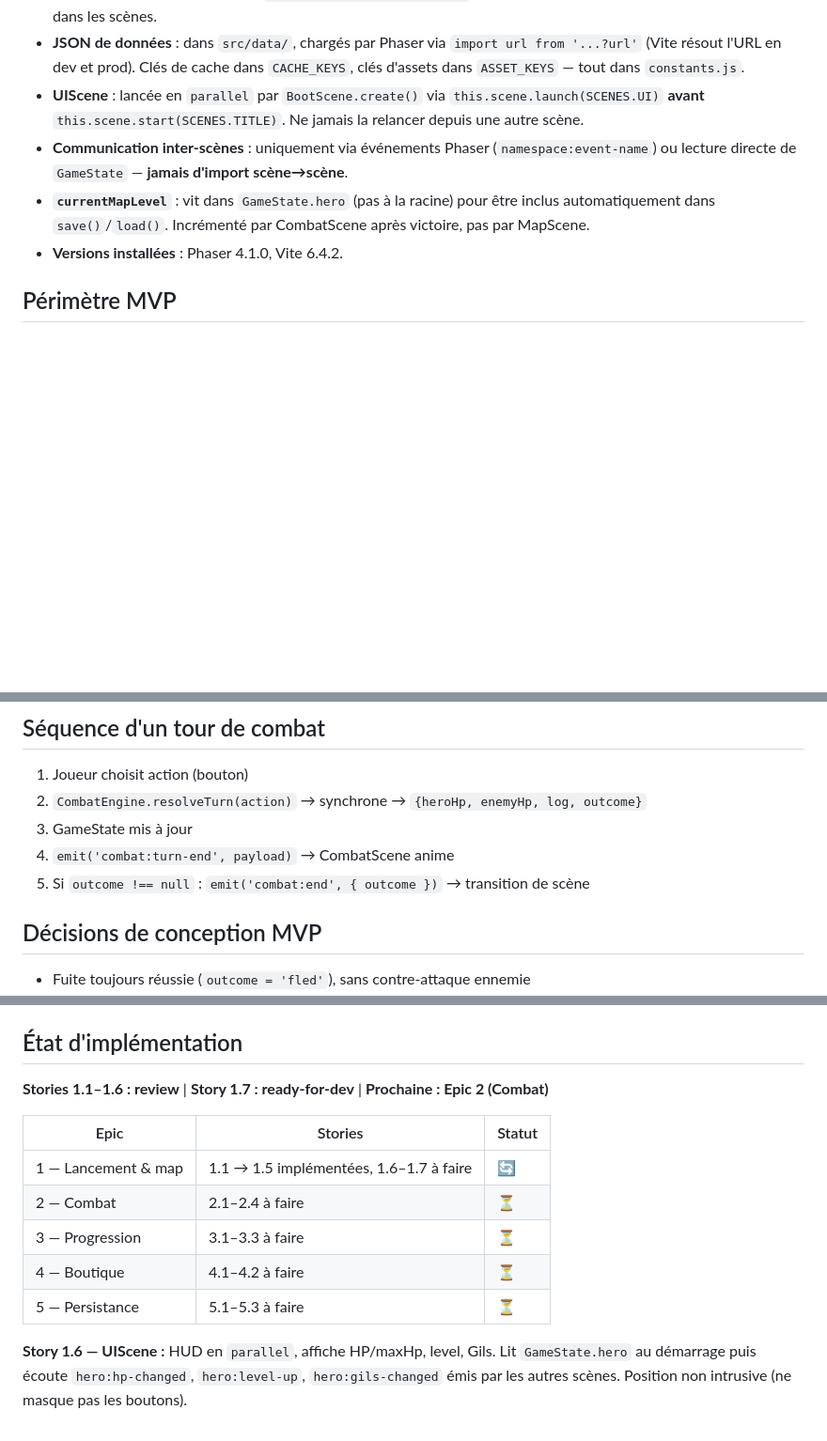
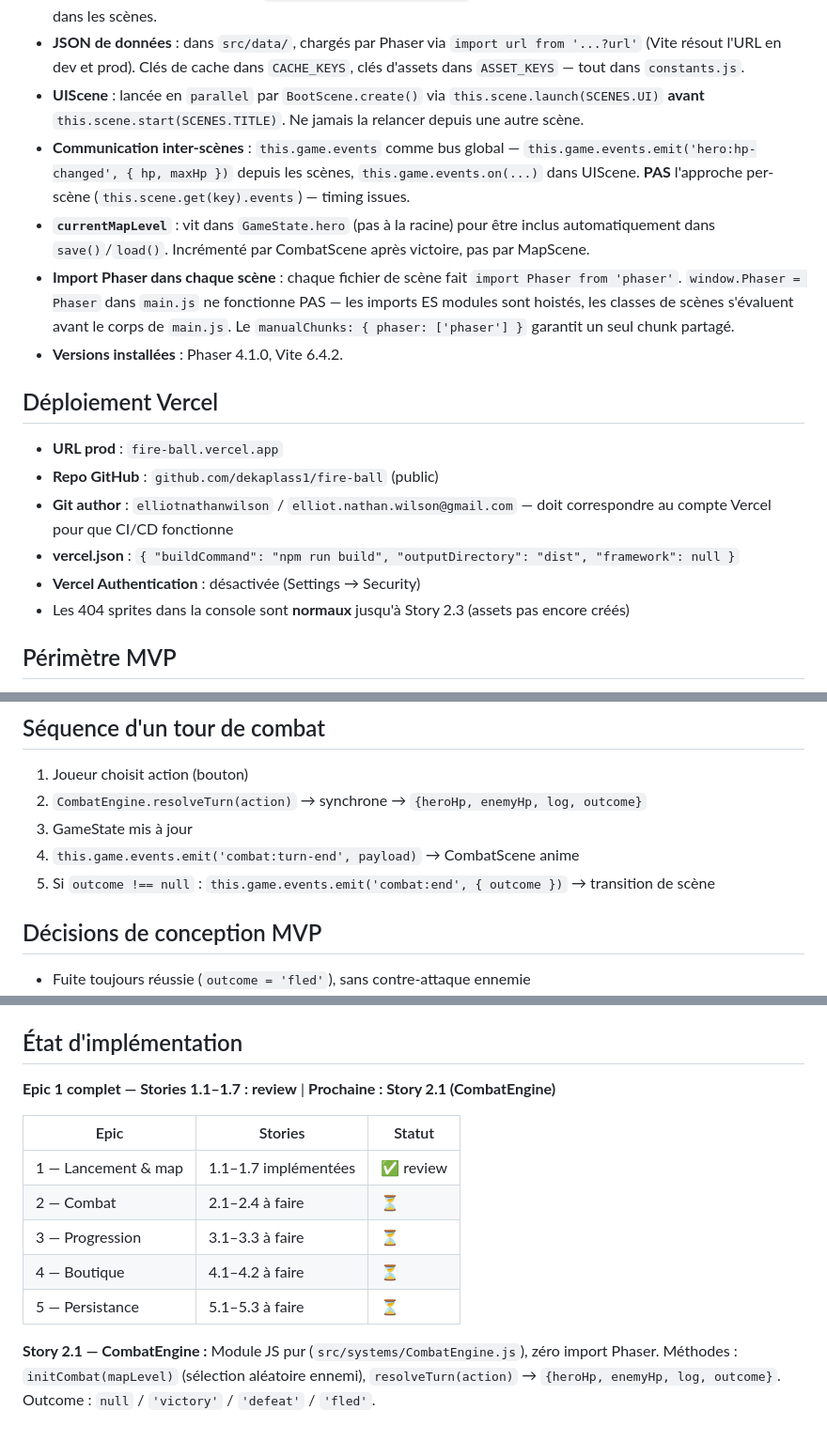
Before and after one commit to dekaplass1/fire-ball, a Markdown page: CLAUDE.md, 3 parts joined by grey strips. Shown at 94% size. Rendered like a GitHub page; blank space fills up the shorter version.

```diff
--- a/CLAUDE.md
+++ b/CLAUDE.md
@@ -19,9 +19,19 @@ JRPG solo tour par tour, navigateur mobile (sans installation), cercle d'amis. S
 - **CombatEngine** : module JS pur (`src/systems/CombatEngine.js`) — **zéro import Phaser**, jamais de logique de jeu dans les scènes.
 - **JSON de données** : dans `src/data/`, chargés par Phaser via `import url from '...?url'` (Vite résout l'URL en dev et prod). Clés de cache dans `CACHE_KEYS`, clés d'assets dans `ASSET_KEYS` — tout dans `constants.js`.
 - **UIScene** : lancée en `parallel` par `BootScene.create()` via `this.scene.launch(SCENES.UI)` **avant** `this.scene.start(SCENES.TITLE)`. Ne jamais la relancer depuis une autre scène.
-- **Communication inter-scènes** : uniquement via événements Phaser (`namespace:event-name`) ou lecture directe de `GameState` — **jamais d'import scène→scène**.
+- **Communication inter-scènes** : `this.game.events` comme bus global — `this.game.events.emit('hero:hp-changed', { hp, maxHp })` depuis les scènes, `this.game.events.on(...)` dans UIScene. **PAS** l'approche per-scène (`this.scene.get(key).events`) — timing issues.
 - **`currentMapLevel`** : vit dans `GameState.hero` (pas à la racine) pour être inclus automatiquement dans `save()`/`load()`. Incrémenté par CombatScene après victoire, pas par MapScene.
+- **Import Phaser dans chaque scène** : chaque fichier de scène fait `import Phaser from 'phaser'`. `window.Phaser = Phaser` dans `main.js` ne fonctionne PAS — les imports ES modules sont hoistés, les classes de scènes s'évaluent avant le corps de `main.js`. Le `manualChunks: { phaser: ['phaser'] }` garantit un seul chunk partagé.
 - **Versions installées** : Phaser 4.1.0, Vite 6.4.2.
+
+## Déploiement Vercel
+
+- **URL prod** : `fire-ball.vercel.app`
+- **Repo GitHub** : `github.com/dekaplass1/fire-ball` (public)
+- **Git author** : `elliotnathanwilson` / `elliot.nathan.wilson@gmail.com` — doit correspondre au compte Vercel pour que CI/CD fonctionne
+- **vercel.json** : `{ "buildCommand": "npm run build", "outputDirectory": "dist", "framework": null }`
+- **Vercel Authentication** : désactivée (Settings → Security)
+- Les 404 sprites dans la console sont **normaux** jusqu'à Story 2.3 (assets pas encore créés)
 
 ## Périmètre MVP
 
@@ -44,8 +54,8 @@ JRPG solo tour par tour, navigateur mobile (sans installation), cercle d'amis. S
 1. Joueur choisit action (bouton)
 2. `CombatEngine.resolveTurn(action)` → synchrone → `{heroHp, enemyHp, log, outcome}`
 3. GameState mis à jour
-4. `emit('combat:turn-end', payload)` → CombatScene anime
-5. Si `outcome !== null` : `emit('combat:end', { outcome })` → transition de scène
+4. `this.game.events.emit('combat:turn-end', payload)` → CombatScene anime
+5. Si `outcome !== null` : `this.game.events.emit('combat:end', { outcome })` → transition de scène
 
 ## Décisions de conception MVP
 
@@ -58,14 +68,14 @@ JRPG solo tour par tour, navigateur mobile (sans installation), cercle d'amis. S
 
 ## État d'implémentation
 
-**Stories 1.1–1.6 : review** | **Story 1.7 : ready-for-dev** | **Prochaine : Epic 2 (Combat)**
+**Epic 1 complet — Stories 1.1–1.7 : review** | **Prochaine : Story 2.1 (CombatEngine)**
 
 | Epic | Stories | Statut |
 |---|---|---|
-| 1 — Lancement & map | 1.1 → 1.5 implémentées, 1.6–1.7 à faire | 🔄 |
+| 1 — Lancement & map | 1.1–1.7 implémentées | ✅ review |
 | 2 — Combat | 2.1–2.4 à faire | ⏳ |
 | 3 — Progression | 3.1–3.3 à faire | ⏳ |
 | 4 — Boutique | 4.1–4.2 à faire | ⏳ |
 | 5 — Persistance | 5.1–5.3 à faire | ⏳ |
 
-**Story 1.6 — UIScene :** HUD en `parallel`, affiche HP/maxHp, level, Gils. Lit `GameState.hero` au démarrage puis écoute `hero:hp-changed`, `hero:level-up`, `hero:gils-changed` émis par les autres scènes. Position non intrusive (ne masque pas les boutons).
+**Story 2.1 — CombatEngine :** Module JS pur (`src/systems/CombatEngine.js`), zéro import Phaser. Méthodes : `initCombat(mapLevel)` (sélection aléatoire ennemi), `resolveTurn(action)` → `{heroHp, enemyHp, log, outcome}`. Outcome : `null` / `'victory'` / `'defeat'` / `'fled'`.
```
